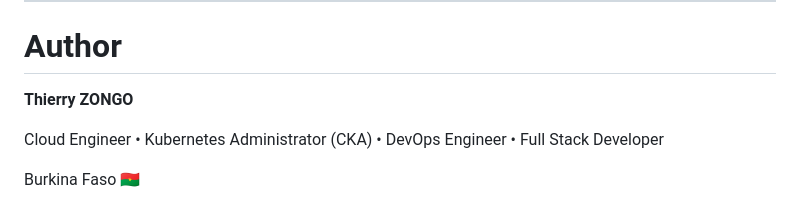
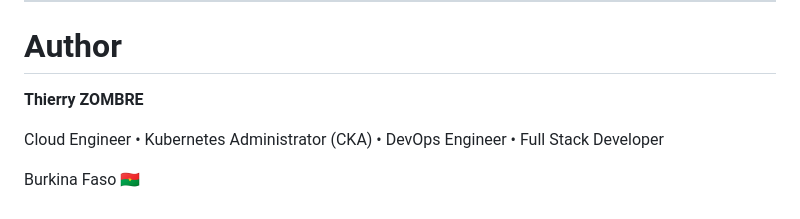
Before and after one commit to arsenedev/crm-platform-go-django, a Markdown page: readme.md, the part around the change. Rendered like a GitHub page.

Commit message:
Update author name from ZONGO to ZOMBRE

```diff
--- a/readme.md
+++ b/readme.md
@@ -828,7 +828,7 @@ MIT
 
 # Author
 
-**Thierry ZONGO**
+**Thierry ZOMBRE**
 
 Cloud Engineer • Kubernetes Administrator (CKA) • DevOps Engineer • Full Stack Developer
 
```
